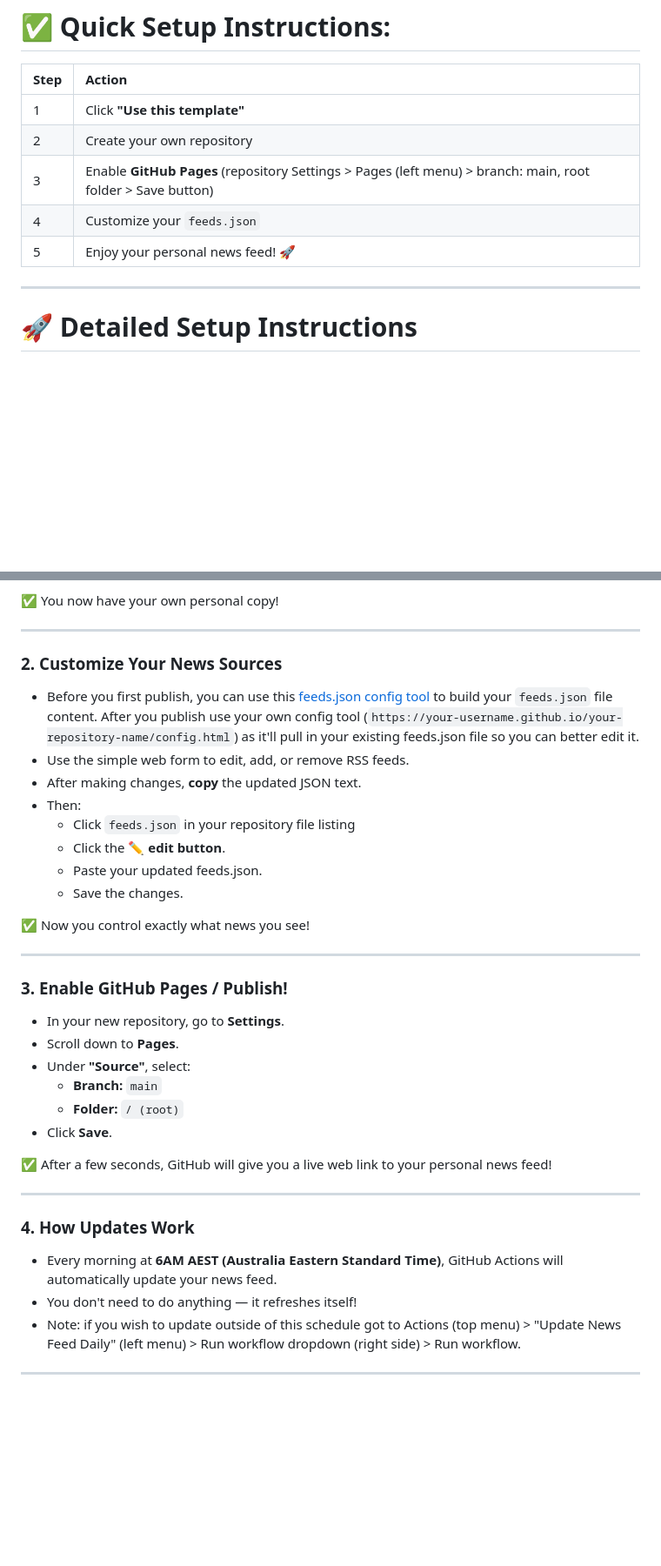
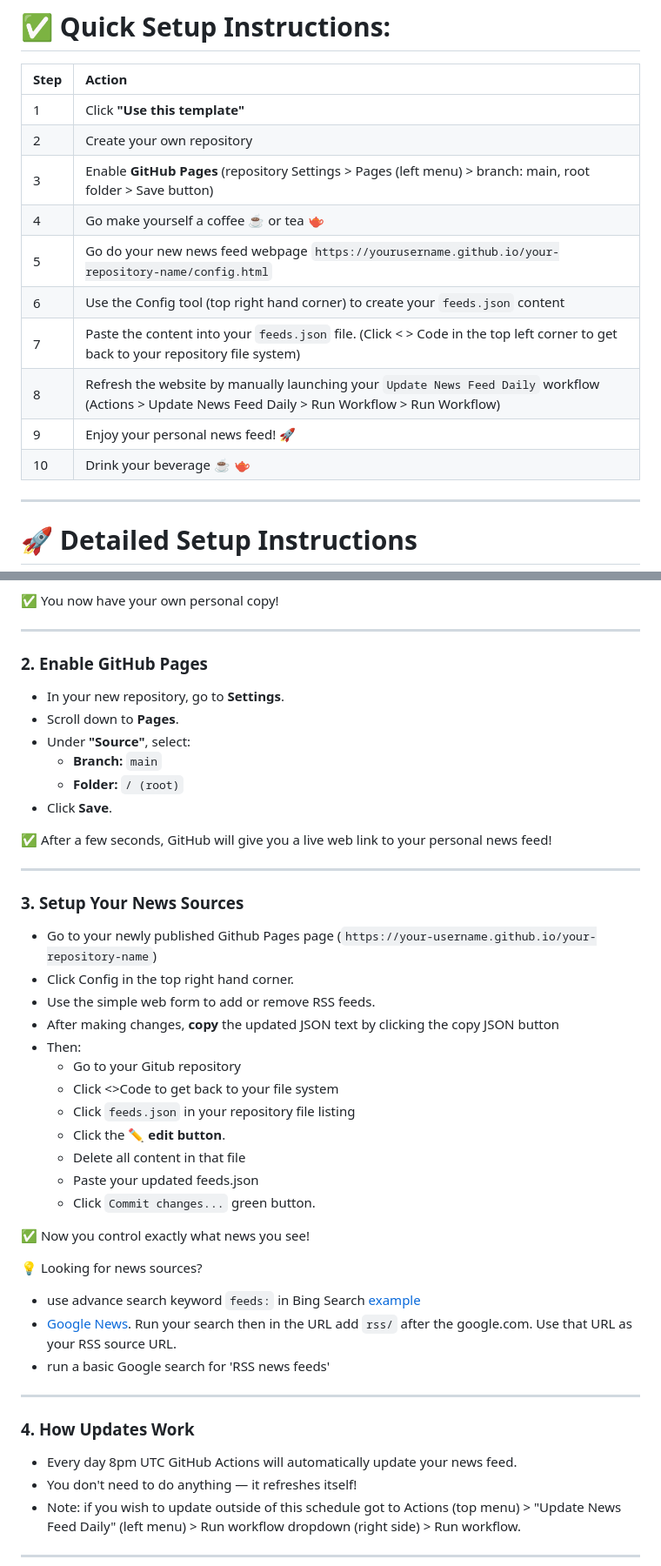
Before and after one commit to technoid99/my_news_feed, a Markdown page: README.md, 2 parts joined by grey strips. Shown at 87% size. Drawn GitHub-style; blank space fills up the shorter version.

````diff
--- a/README.md
+++ b/README.md
@@ -29,8 +30,13 @@ This is the location of the original Github repository [template](https://github
 | 1 | Click **"Use this template"** |
 | 2 | Create your own repository |
 | 3 | Enable **GitHub Pages** (repository Settings > Pages (left menu) > branch: main, root folder > Save button) |
-| 4 | Customize your `feeds.json` | [feeds.json Config tool](https://technoid99.github.io/my_news_feed/config.html)
-| 5 | Enjoy your personal news feed! 🚀 |
+| 4 | Go make yourself a coffee ☕ or tea 🫖
+| 5 | Go do your new news feed webpage `https://yourusername.github.io/your-repository-name/config.html`
+| 6 | Use the Config tool (top right hand corner) to create your `feeds.json` content
+| 7 | Paste the content into your `feeds.json` file. (Click < > Code in the top left corner to get back to your repository file system)
+| 8 | Refresh the website by manually launching your `Update News Feed Daily` workflow (Actions > Update News Feed Daily > Run Workflow > Run Workflow)
+| 9 | Enjoy your personal news feed!  🚀 |
+| 10 | Drink your beverage ☕ 🫖
 
 ---
 
@@ -47,22 +53,7 @@ This is the location of the original Github repository [template](https://github
 
 ---
 
-### 2. Customize Your News Sources
-
-- Before you first publish, you can use this [feeds.json config tool](https://technoid99.github.io/my_news_feed/config.html) to build your ```feeds.json``` file content. After you publish use your own config tool (```https://your-username.github.io/your-repository-name/config.html```) as it'll pull in your existing feeds.json file so you can better edit it.
-- Use the simple web form to edit, add, or remove RSS feeds.
-- After making changes, **copy** the updated JSON text.
-- Then:
-  - Click `feeds.json` in your repository file listing
-  - Click the ✏️ **edit button**.
-  - Paste your updated feeds.json.
-  - Save the changes.
-
-✅ Now you control exactly what news you see!
-
----
-
-### 3. Enable GitHub Pages / Publish!
+### 2. Enable GitHub Pages
 
 - In your new repository, go to **Settings**.
 - Scroll down to **Pages**.
@@ -75,10 +66,33 @@ This is the location of the original Github repository [template](https://github
 
 ---
 
+### 3. Setup Your News Sources
+
+- Go to your newly published Github Pages page (`https://your-username.github.io/your-repository-name`)
+- Click Config in the top right hand corner.
+- Use the simple web form to add or remove RSS feeds.
+- After making changes, **copy** the updated JSON text by clicking the copy JSON button
+- Then:
+  - Go to your Gitub repository
+  - Click <>Code to get back to your file system
+  - Click `feeds.json` in your repository file listing
+  - Click the ✏️ **edit button**.
+  - Delete all content in that file
+  - Paste your updated feeds.json
+  - Click `Commit changes...` green button.
+
+✅ Now you control exactly what news you see!
+
+💡 Looking for news sources?
+* use advance search keyword `feeds:` in Bing Search [example](https://www.bing.com/search?q=feed%3A+%22technology)
+* [Google News](https://news.google.com). Run your search then in the URL add `rss/` after the google.com. Use that URL as your RSS source URL.
+* run a basic Google search for 'RSS news feeds'
+
+---
+
 ### 4. How Updates Work
 
-- Every morning at **6AM AEST (Australia Eastern Standard Time)**,
-  GitHub Actions will automatically update your news feed.
+- Every day 8pm UTC GitHub Actions will automatically update your news feed.
 - You don't need to do anything — it refreshes itself!
 - Note: if you wish to update outside of this schedule got to Actions (top menu) > "Update News Feed Daily" (left menu) > Run workflow dropdown (right side) > Run workflow.
 
````
Also changed, not shown: other parts of README.md (+6 -8 lines).
